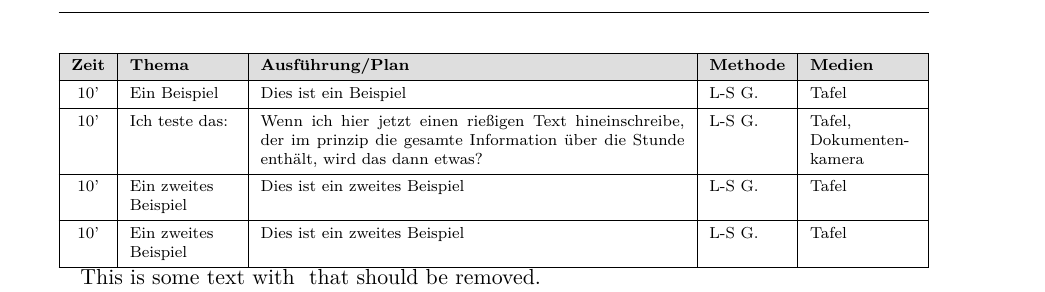
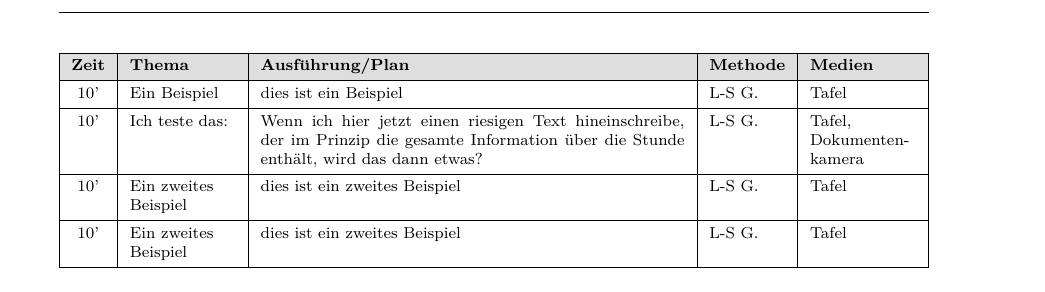
Before and after one commit to Ithu123/schooltex, a LaTeX document (Test.tex, which reads commands.tex, sheetcommands.tex): part of the page before the commit and part of page 1 of 4 after it, cut so that both start at the same text. Compiled offline with pdfLaTeX.

Commit message:
cleaned code, added examples, given up on materials

```diff
--- a/Test.tex
+++ b/Test.tex
@@ -28,55 +28,39 @@
 %     10' & Ein zweites Beispiel & Dies ist ein zweites  Beispiel & \lsg & Tafel \\
 % \end{SVerlauf}
 \begin{plan}
-10' & Ein Beispiel & Dies ist ein Beispiel & \lsg & Tafel \\
-10' & Ich teste das: &Wenn ich hier jetzt einen rießigen Text hineinschreibe, der im prinzip die gesamte
+10' & Ein Beispiel & dies ist ein Beispiel & \lsg & Tafel \\
+10' & Ich teste das: &Wenn ich hier jetzt einen riesigen Text hineinschreibe, der im Prinzip die gesamte
 Information über die Stunde enthält, wird das dann etwas?  & \lsg & Tafel, Dokumentenkamera \\
-10' & Ein zweites Beispiel & Dies ist ein zweites  Beispiel & \lsg & Tafel  \\
-10' & Ein zweites Beispiel & Dies ist ein zweites  Beispiel & \lsg & Tafel \\
+10' & Ein zweites Beispiel & dies ist ein zweites  Beispiel & \lsg & Tafel  \\
+10' & Ein zweites Beispiel & dies ist ein zweites  Beispiel & \lsg & Tafel \\
 \end{plan}
 
 
 
-\begin{removeMaterial}
-    This is some text with \material{width = 3cm, image = material fuck off} that should be removed.
-\end{removeMaterial}
-
-    % Print the processed content
-    This is it: \printmaterial
-
-
-
-
-<<<<<<< HEAD
 \begin{Aufgabe}[1] \textbf{Aufgabe 1}
     \blindtext
-    \materials[subcaptions = {a,b}]{example-image-a,example-image-b}
-=======
-
+    \multiimage{example-image-a,example-image-b}
+\end{Aufgabe}
 \begin{Aufgabe}
     \blindtext
-
->>>>>>> 56a39369bff25051fe3e24f1b8ff832dd6d5232f
 \end{Aufgabe}
 \begin{minipage}[t]{0.5\textwidth}
     \begin{Aufgabe}[0]
-        Eine Aufgabe mit Teilaufgabe
+        eine Aufgabe mit Teilaufgabe
         \teilaufgabe[4]{Dies ist eine Teilaufgabe. Sie geht ein bisschen länger.}
     \end{Aufgabe}
 \end{minipage}
 \begin{Aufgabe}[5]
     Eine Aufgabe mit Teilaufgabe
-    \teilaufgabe[4]{Dies ist eine Teilaufgabe. Sie geht ein bisschen länger, sodass man das alignement sieht denke ich.}
-    \teilaufgabe[3]{Dies ist eine Teilaufgabe. Sie geht ein bisschen länger, sodass man das alignement sieht denke ich.}
+    \teilaufgabe[4]{Dies ist eine Teilaufgabe. Sie geht ein bisschen länger, sodass man das Alignment sieht denke ich.}
+    \teilaufgabe[3]{Dies ist eine Teilaufgabe. Sie geht ein bisschen länger, sodass man das Alignment sieht denke ich.}
     \teilaufgabe[2]{Dies ist eine Teilaufgabe.}
     \teilaufgabe[1]{\blindtext}
     \grid
 \end{Aufgabe}
-
 \begin{Aufgabe}[1]
     Eine Aufgabe mit grid.
     \grid
 \end{Aufgabe}
 
 \begin{Aufgabe}[1]
-    Eine Aufgabe mit 4cm langem grid.
--- a/commands.tex
+++ b/commands.tex
@@ -17,8 +17,7 @@
 \newcommand{\getbaselineskip}{\the\baselineskip}
 %grid command
 \ProvideDocumentCommand{\grid}{O{0}}{
-\par
-
+\vspace{\baselineskip}
 
 \pgfmathsetmacro{\theight}{scalar(\gettextheight)}
 \pgfmathsetmacro{\pat}{scalar(\getpagetotal)}
@@ -32,7 +31,7 @@
 \else
   \pgfmathsetmacro{\gridheight}{1 cm *#1 }
 \fi
-\vspace{\baselineskip}
+
 {\centering
 \begin{tikzpicture}
   \tikz
--- a/sheetcommands.tex
+++ b/sheetcommands.tex
@@ -73,38 +73,9 @@
 
 
 
-\newlength{\materialwidth}
-\newbool{materialpresent}
-\boolfalse{materialpresent}
-
-\ProvideDocumentCommand{\material}{O{} m}{ % Optional arguments are provided as a key-value list, m=  mandatory argument = Text
-    \booltrue{materialpresent} % Tell Aufgabe, that material is present
-}
 
 
-
-% Define a global temporary variable
-\newcommand{\tempmaterial}{}
-
-% Define a command to store material content
-\newcommand{\storematerial}[1]{\gdef\tempmaterial{#1}}
-
-% Define a command to process and print stored material
-\newcommand{\printmaterial}{%
-    \StrSubstitute{\tempmaterial}{\material{\tempmaterial}}{}[\processedmaterial]% Remove \material{...} from \tempmaterial
-    \processedmaterial% Print the processed content
-}
-
-% Define a custom environment
-\newenvironment{removeMaterial}{%
-    \let\oldmaterial\material% Save the old \material definition
-    \renewcommand{\material}[1]{\storematerial{##1}}% Redefine \material to store content
-}{%
-    \let\material\oldmaterial% Restore the old \material definition
-}
-
-
-
+\newcommand{\materialoptions}{}
 
 
 \ProvideDocumentEnvironment{Aufgabe}{O{0} O{1} +b }{%
@@ -115,22 +86,20 @@
 
     % Here begins the actual exercise
     \refstepcounter{AufgabeCounter}
-    \paragraph{\margin_symbol\Aufg\, \theAufgabe} \setlength{\AufgP}{#1 pt}  \setcounter{TA}{1} \refstepcounter{Aufgabe}
-    }{
+    \paragraph{\margin_symbol\Aufg\, \theAufgabe} \setlength{\AufgP}{#1 pt}  \setcounter{TA}{1} \refstepcounter{Aufgabe}#3
+
+
 \ifdim\AufgP=0pt
         \relax
 \else
         \nopagebreak
-    \marginnote{\rule{0.8cm}{0.5pt}/\strip@pt\AufgP}[\pointspace]
+        \leavevmode\marginnote{\rule{0.8cm}{0.5pt}/\strip@pt\AufgP}[\pointspace]
         \vspace{\baselineskip}
         % Punktzahlrechner am Ende
         \addtolength{\GesamtP}{\AufgP}						% Die neue Gesamtpunktzahl angeben
         \setlength{\AufgP}{0pt}								% Aufgabenpunkte für die nächste Aufgabe zurücksetzen
         \xdef\Punkte{\strip@pt\GesamtP} 					% Gesamtpunkte Global Speichern, xdef expandiert das Makro
 \fi
-    }
-
-    \boolfalse{materialpresent} % reset material
 }{}
 
 \ProvideDocumentCommand{\teilaufgabe}{ O{0} m}{%
@@ -138,72 +107,15 @@
     \setlength{\parskip}{0.3em}
     \begin{addmargin}[1em]{0em}
         \parbox[t]{0.6cm}{\textbf{\alph{TA})}}\refstepcounter{TA}\parbox[t]{0.9\linewidth}{#2}
-    \end{addmargin}
+
     \ifnum#1 = 0
         \relax
     \else
         \marginnote{(#1 P.)}[-1\baselineskip] % Punktanzahl für die Teilaufgabe am Rand
         \addtolength{\AufgP}{#1 pt}	% Am Ende wird auf die Punktzahl die Punktzahl der Teilaufgabe dazugezählt
     \fi
+    \end{addmargin}
     }
-
-
-
-% New try Material command
-
-
-
-
-
-
-% Material Command: This command should take a nbumber of materials for the excersize, manily tables and pictures
-
-\makeatletter
-\define@key{materials}{caption}{\def\materials@caption{#1}} % Define a key for the caption
-\define@key{materials}{subcaptions}{\def\materials@subcaptions{#1}} % Define a key for the caption
-\define@key{materials}{label}{\def\materials@label{#1}} % Define a key for the label
-\define@key{materials}{rescale}{\def\rescale{#1}} % Define a key for the rescale each image
-\define@key{materials}{source}{\def\materials@source{#1}}
-\define@key{materials}{widtheach}{\def\materials@widtheach{#1}}
-
-
-
-\ProvideDocumentCommand{\materials}{O{} m}{ % Optional arguments are provided as a key-value list
-  \setkeys{materials}{caption=, label=, rescale = 1.0, source = ,widtheach = ,subcaptions = , #1} % Set default values and apply user-provided values
-
-  %Look for captions
-  \handleImageCaption{\materials@source}{\materials@caption}
-  \handlelabel{\materials@label}
-  \readlist\figruelist{#2} % Read and store the elements of the list
-
-
-  % Look for subcaptions
-  \ifdefempty{\materials@subcaptions}{
-    \relax
-  }{
-    \readlist\captionlist{\materials@subcaptions}
-    }
-  % Calculate the width of each subfigure based on the number of elements and rescale factor
-\ifdefempty{\materials@widtheach}{
-  \setlength{\materialwidth}{0.8\dimexpr(\rescale\linewidth/\figruelistlen)\relax}
-  }{
-  \setlength{\materialwidth}{\materials@widtheach}
-  }
-  \begin{figure}[h!]
-    \centering
-    \foreachitem\i\in\figruelist{
-        \subcaptionbox{\captionlist[\icnt]}[\materialwidth]{\includegraphics[width = \materialwidth]{\i}}
-        \stepcounter{captioncounter}
-    }
-    \setcounter{captioncounter}{1}
-    \imagecaption
-    \mylabel % Use the provided label or the default label for the figure label
-  \end{figure}
-}
-\makeatother
-
-
-
 
 % Solution environment
 
```
Also changed, not shown: Test.pdf, Test.tex (10 more changed lines). Lines whose indentation alone changed are shown as unchanged.
